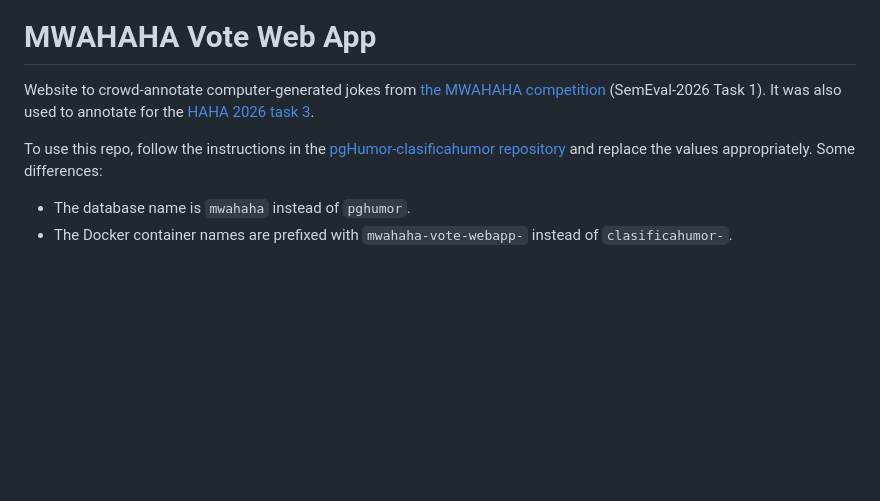
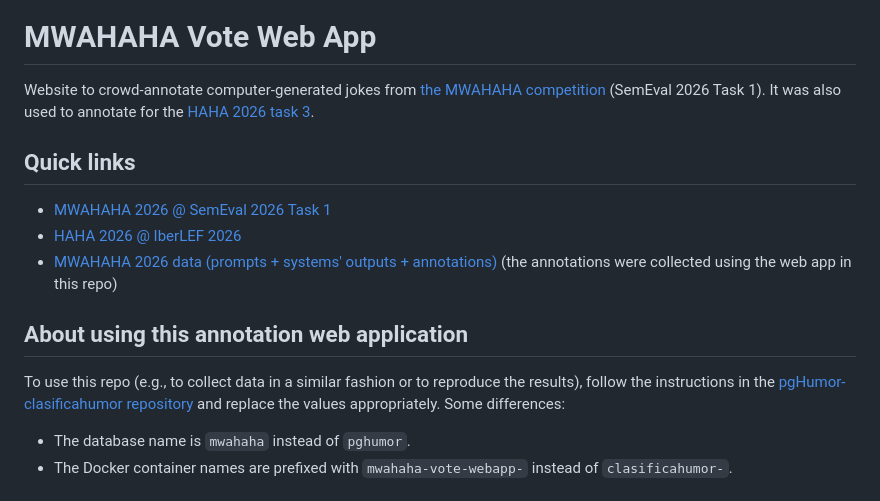
Before and after one commit to pln-fing-udelar/mwahaha-vote-webapp, a Markdown page: README.md, the part around the change. Drawn GitHub-style; blank space fills up the shorter version.

Commit message:
Add quick links to the README

```diff
--- a/README.md
+++ b/README.md
@@ -5,10 +5,20 @@
 # MWAHAHA Vote Web App
 
 Website to crowd-annotate computer-generated jokes from
-[the MWAHAHA competition](https://pln-fing-udelar.github.io/semeval-2026-humor-gen/) (SemEval-2026 Task 1).
+[the MWAHAHA competition](https://pln-fing-udelar.github.io/semeval-2026-humor-gen/) (SemEval 2026 Task 1).
 It was also used to annotate for the [HAHA 2026 task 3](https://www.fing.edu.uy/inco/grupos/pln/haha/).
 
-To use this repo, follow the instructions in the
+## Quick links
+
+* [MWAHAHA 2026 @ SemEval 2026 Task 1](https://pln-fing-udelar.github.io/semeval-2026-humor-gen/)
+* [HAHA 2026 @ IberLEF 2026](https://www.fing.edu.uy/inco/grupos/pln/haha/)
+* [MWAHAHA 2026 data (prompts + systems' outputs + annotations)](https://github.com/pln-fing-udelar/mwahaha-vote-webapp/releases/tag/v2026.02.22)
+  (the annotations were collected using the web app in this repo)
+
+## About using this annotation web application
+
+To use this repo (e.g., to collect data in a similar fashion or to reproduce the results),
+follow the instructions in the
 [pgHumor-clasificahumor repository](https://github.com/pln-fing-udelar/pghumor-clasificahumor) and replace the values
 appropriately.
 Some differences:
```
